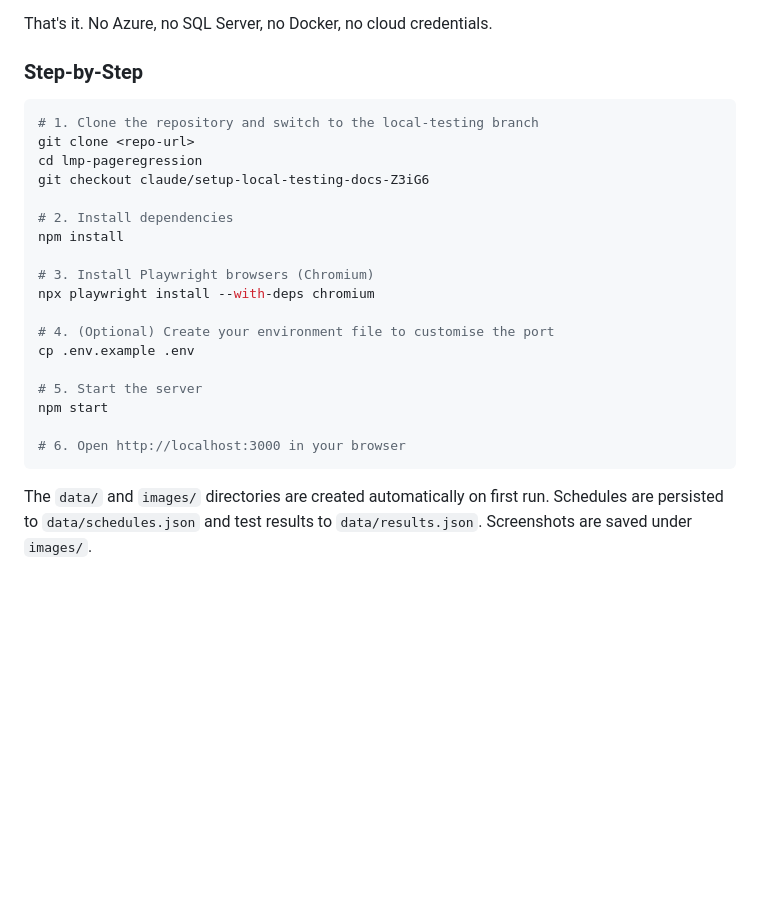
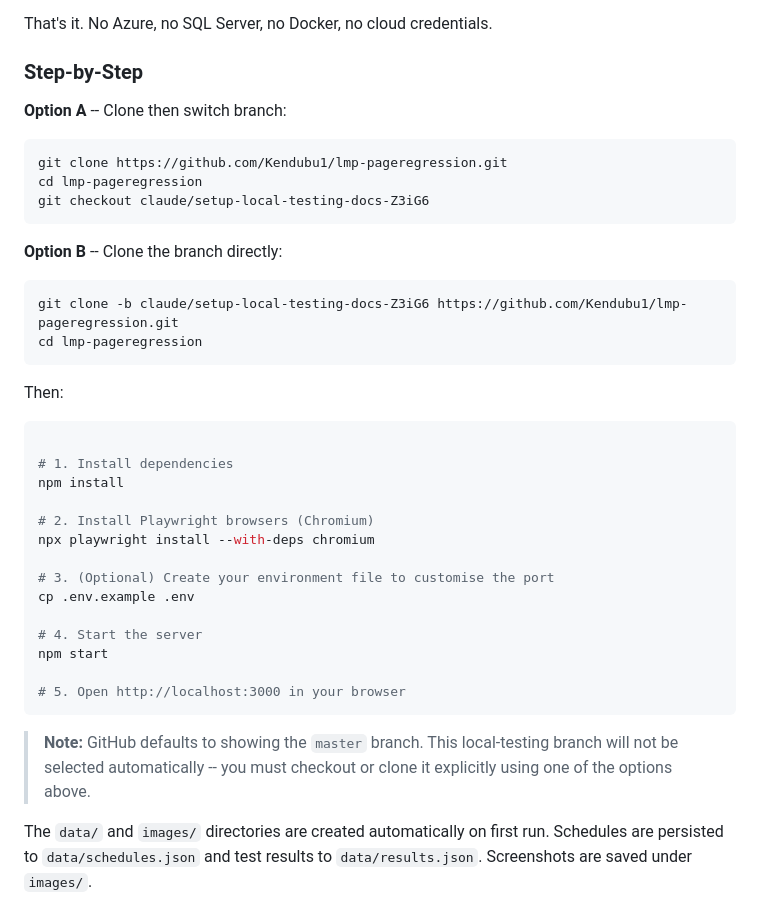
Before and after one commit to Kendubu1/lmp-pageregression, a Markdown page: README.md, the part around the change. GitHub-like rendering; blank space fills up the shorter version.

Commit message:
Add branch clone instructions to README
Include both clone-then-checkout and clone-with-branch options so
colleagues know how to get the local-testing branch (GitHub defaults
to master).

https://claude.ai/code/session_016E6yUzHr8Aed8bUuSb6Djc

````diff
--- a/README.md
+++ b/README.md
@@ -96,26 +96,38 @@ That's it. No Azure, no SQL Server, no Docker, no cloud credentials.
 
 ### Step-by-Step
 
+**Option A** -- Clone then switch branch:
 ```bash
-# 1. Clone the repository and switch to the local-testing branch
-git clone <repo-url>
+git clone https://github.com/Kendubu1/lmp-pageregression.git
 cd lmp-pageregression
 git checkout claude/setup-local-testing-docs-Z3iG6
+```
 
-# 2. Install dependencies
+**Option B** -- Clone the branch directly:
+```bash
+git clone -b claude/setup-local-testing-docs-Z3iG6 https://github.com/Kendubu1/lmp-pageregression.git
+cd lmp-pageregression
+```
+
+Then:
+```bash
+
+# 1. Install dependencies
 npm install
 
-# 3. Install Playwright browsers (Chromium)
+# 2. Install Playwright browsers (Chromium)
 npx playwright install --with-deps chromium
 
-# 4. (Optional) Create your environment file to customise the port
+# 3. (Optional) Create your environment file to customise the port
 cp .env.example .env
 
-# 5. Start the server
+# 4. Start the server
 npm start
 
-# 6. Open http://localhost:3000 in your browser
+# 5. Open http://localhost:3000 in your browser
 ```
+
+> **Note:** GitHub defaults to showing the `master` branch. This local-testing branch will not be selected automatically -- you must checkout or clone it explicitly using one of the options above.
 
 The `data/` and `images/` directories are created automatically on first run. Schedules are persisted to `data/schedules.json` and test results to `data/results.json`. Screenshots are saved under `images/`.
 
````
